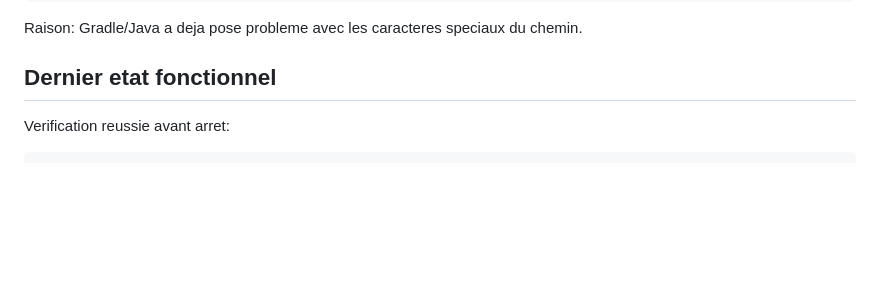
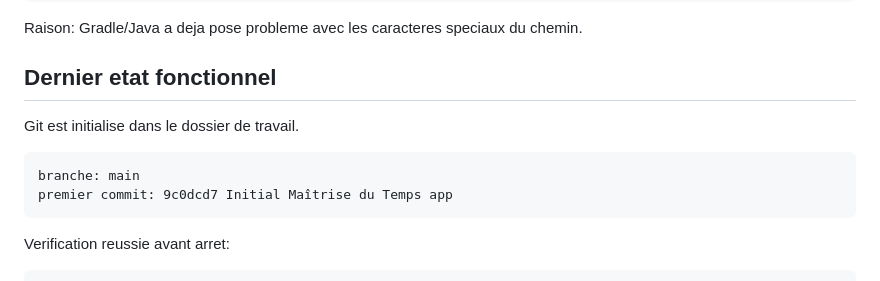
Before and after one commit to selva11111/maitrise-du-temps, a Markdown page: PROJECT_NOTES.md, the part around the change. Drawn GitHub-style; blank space fills up the shorter version.

````diff
--- a/PROJECT_NOTES.md
+++ b/PROJECT_NOTES.md
@@ -23,6 +23,13 @@ C:\Users\cyberselva\Desktop\POMYSŁ APLIKACJI - POMIAR CZASU NA MECIE
 Raison: Gradle/Java a deja pose probleme avec les caracteres speciaux du chemin.
 
 ## Dernier etat fonctionnel
+
+Git est initialise dans le dossier de travail.
+
+```text
+branche: main
+premier commit: 9c0dcd7 Initial Maîtrise du Temps app
+```
 
 Verification reussie avant arret:
 
````
Also changed, not shown: README.md (+7 -0 lines).
